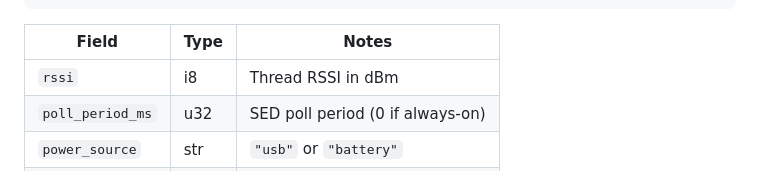
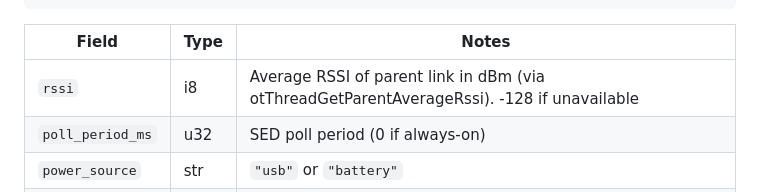
Before and after one commit to EtaCassiopeia/smart-vent, a Markdown page: docs/communication-protocol.md, the part around the change. Rendered like a GitHub page.

```diff
--- a/docs/communication-protocol.md
+++ b/docs/communication-protocol.md
@@ -115,7 +115,7 @@ Returns device health telemetry.
 
 | Field | Type | Notes |
 |-------|------|-------|
-| `rssi` | i8 | Thread RSSI in dBm |
+| `rssi` | i8 | Average RSSI of parent link in dBm (via otThreadGetParentAverageRssi). -128 if unavailable |
 | `poll_period_ms` | u32 | SED poll period (0 if always-on) |
 | `power_source` | str | `"usb"` or `"battery"` |
 | `free_heap` | u32 | Free heap in bytes |
```
Also changed, not shown: docs/architecture.md (+9 -3 lines), docs/rfc.md (+8 -4 lines).
